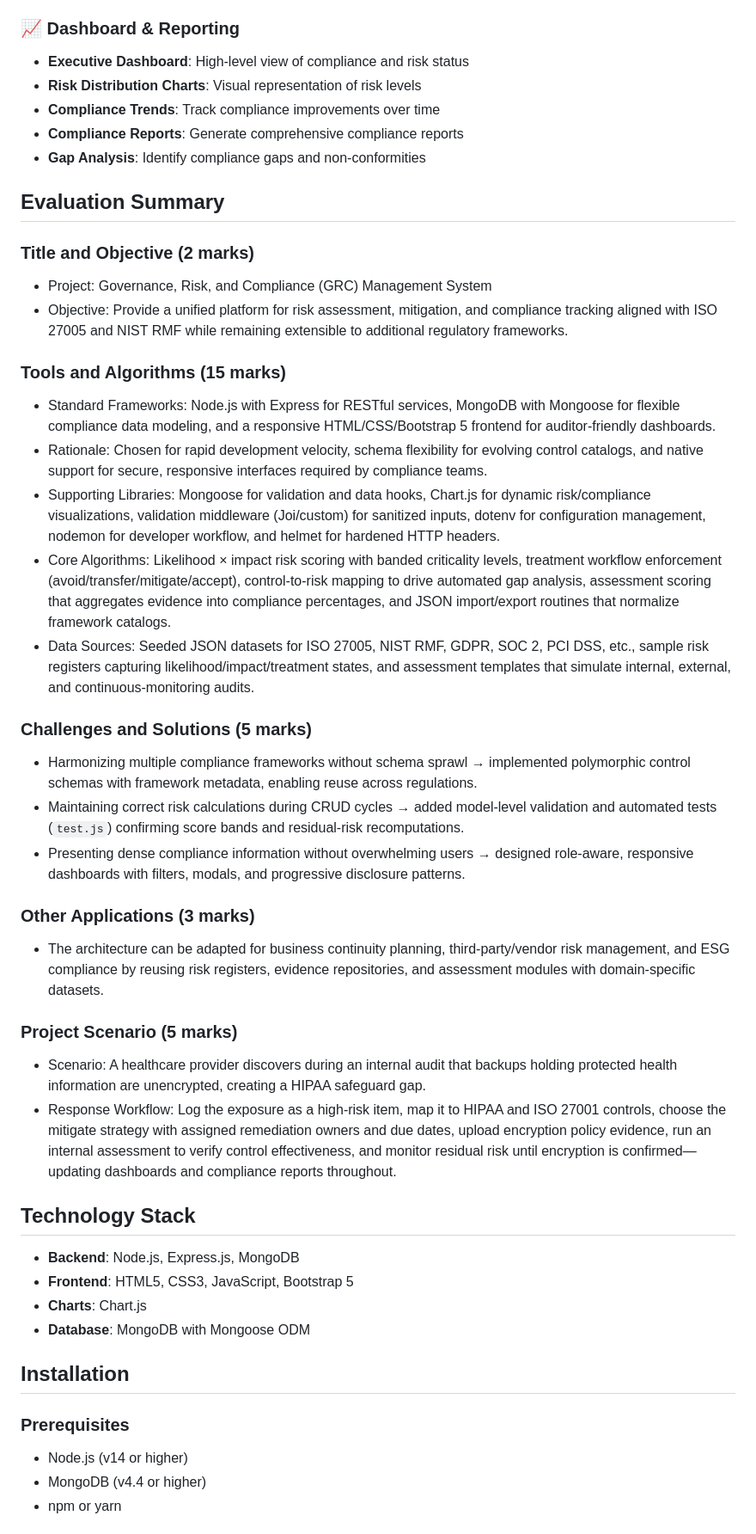
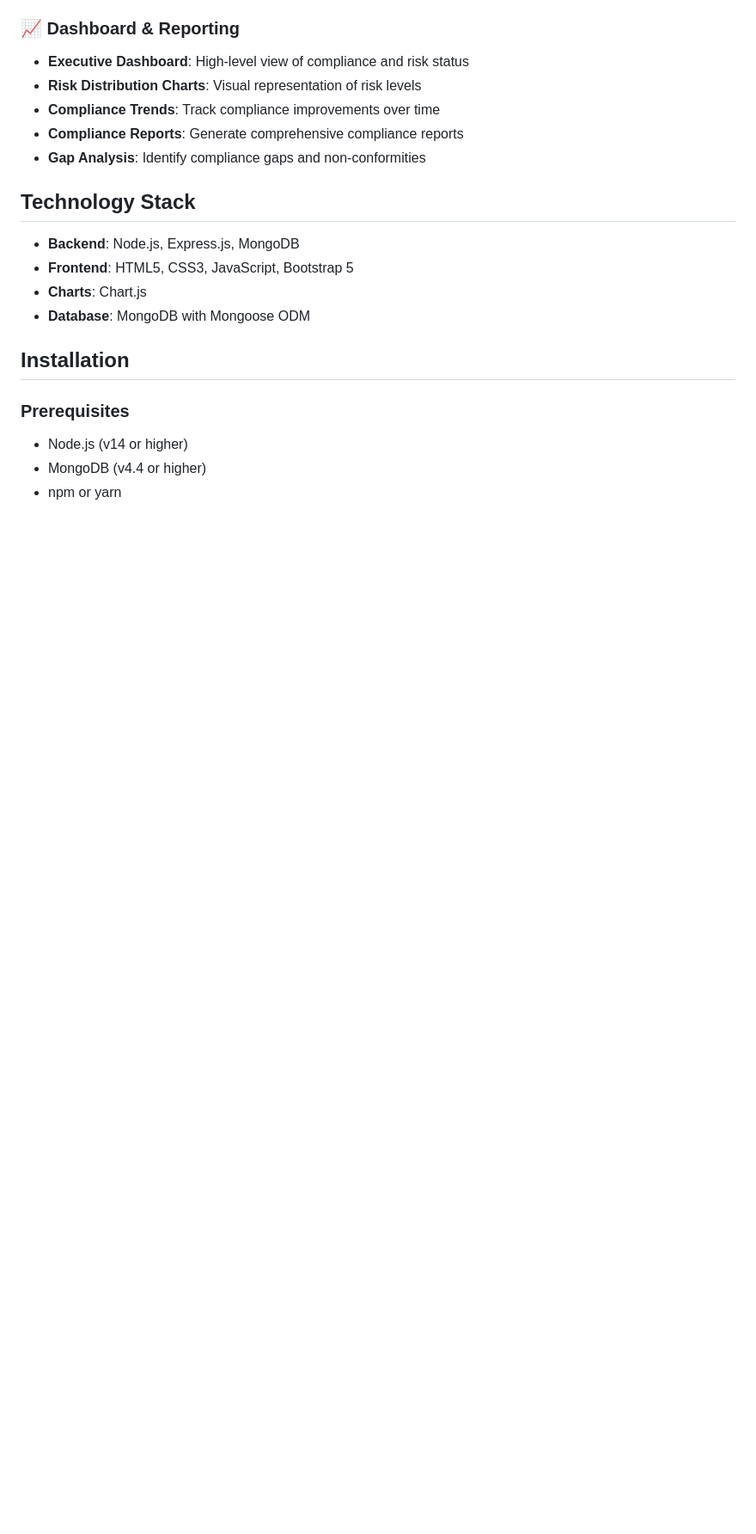
Before and after one commit to aymanshaikh12/Governance-Risk-and-Compliance-GRC-Management-System, a Markdown page: README.md, the part around the change printed below. Shown: that part at 86% size. Drawn GitHub-style; blank space fills up the shorter version.

```diff
--- a/README.md
+++ b/README.md
@@ -44,30 +44,6 @@ A comprehensive Security Compliance Management System with a focus on Risk Asses
 - **Compliance Reports**: Generate comprehensive compliance reports
 - **Gap Analysis**: Identify compliance gaps and non-conformities
 
-## Evaluation Summary
-
-### Title and Objective (2 marks)
-- Project: Governance, Risk, and Compliance (GRC) Management System
-- Objective: Provide a unified platform for risk assessment, mitigation, and compliance tracking aligned with ISO 27005 and NIST RMF while remaining extensible to additional regulatory frameworks.
-
-### Tools and Algorithms (15 marks)
-- Standard Frameworks: Node.js with Express for RESTful services, MongoDB with Mongoose for flexible compliance data modeling, and a responsive HTML/CSS/Bootstrap 5 frontend for auditor-friendly dashboards.
-- Rationale: Chosen for rapid development velocity, schema flexibility for evolving control catalogs, and native support for secure, responsive interfaces required by compliance teams.
-- Supporting Libraries: Mongoose for validation and data hooks, Chart.js for dynamic risk/compliance visualizations, validation middleware (Joi/custom) for sanitized inputs, dotenv for configuration management, nodemon for developer workflow, and helmet for hardened HTTP headers.
-- Core Algorithms: Likelihood × impact risk scoring with banded criticality levels, treatment workflow enforcement (avoid/transfer/mitigate/accept), control-to-risk mapping to drive automated gap analysis, assessment scoring that aggregates evidence into compliance percentages, and JSON import/export routines that normalize framework catalogs.
-- Data Sources: Seeded JSON datasets for ISO 27005, NIST RMF, GDPR, SOC 2, PCI DSS, etc., sample risk registers capturing likelihood/impact/treatment states, and assessment templates that simulate internal, external, and continuous-monitoring audits.
-
-### Challenges and Solutions (5 marks)
-- Harmonizing multiple compliance frameworks without schema sprawl → implemented polymorphic control schemas with framework metadata, enabling reuse across regulations.
-- Maintaining correct risk calculations during CRUD cycles → added model-level validation and automated tests (`test.js`) confirming score bands and residual-risk recomputations.
-- Presenting dense compliance information without overwhelming users → designed role-aware, responsive dashboards with filters, modals, and progressive disclosure patterns.
-
-### Other Applications (3 marks)
-- The architecture can be adapted for business continuity planning, third-party/vendor risk management, and ESG compliance by reusing risk registers, evidence repositories, and assessment modules with domain-specific datasets.
-
-### Project Scenario (5 marks)
-- Scenario: A healthcare provider discovers during an internal audit that backups holding protected health information are unencrypted, creating a HIPAA safeguard gap.
-- Response Workflow: Log the exposure as a high-risk item, map it to HIPAA and ISO 27001 controls, choose the mitigate strategy with assigned remediation owners and due dates, upload encryption policy evidence, run an internal assessment to verify control effectiveness, and monitor residual risk until encryption is confirmed—updating dashboards and compliance reports throughout.
 
 ## Technology Stack
 
```
Also changed, not shown: other parts of README.md (+0 -32 lines).
